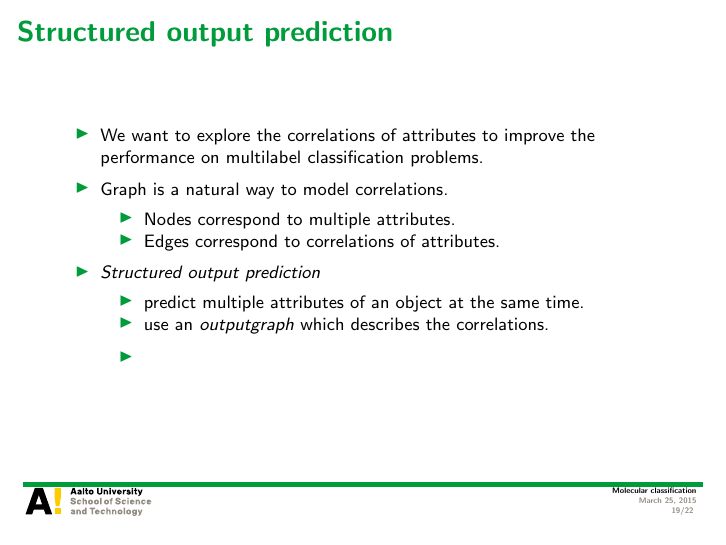
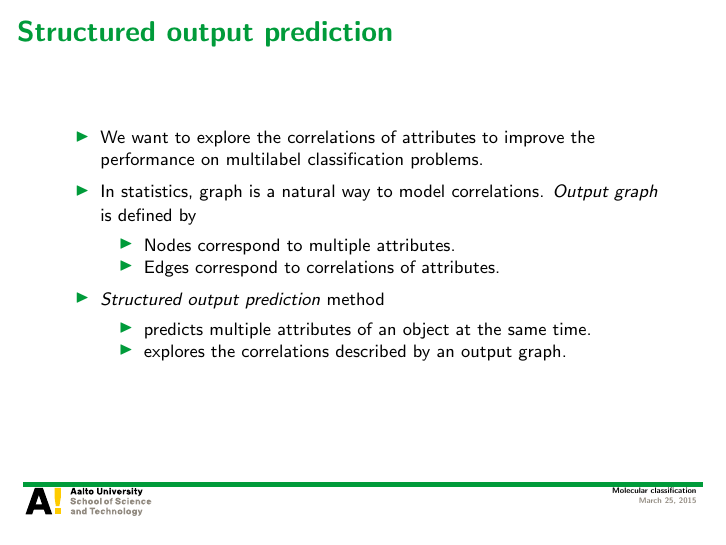
Before and after one commit to hongyusu/Posters_and_Presentations, LaTeX slides (Presentations/defence_presentation/example.tex): page 19 of 22. Compiled offline with pdfLaTeX.

Commit message:
auto upload

```diff
--- a/Presentations/defence_presentation/example.tex
+++ b/Presentations/defence_presentation/example.tex
@@ -11,7 +11,7 @@
 \subtitle{Multilabel classification}
 \author[H. Su]{Hongyu Su}
 \institute[ICS]{Department of Computer Science\\School of Science, Aalto University\\hongyu.su@aalto.fi}
-\aaltofootertext{Molecular classification}{\today}{\arabic{page}/\pageref{LastPage}\ }
+\aaltofootertext{Molecular classification}{\today}%{\arabic{page}/\pageref{LastPage}\ }
 
 %\date{Version 1.0, \today}
 \date{ \today}
@@ -260,21 +260,17 @@
 \begin{frame}{Structured output prediction}
 	\begin{itemize}
 		\item We want to explore the correlations of attributes to improve the performance on multilabel classification problems.
-		\item Graph is a natural way to model correlations.
+		\item In statistics, graph is a natural way to model correlations. \textit{Output graph} is defined by
 		\begin{itemize}
 			\footnotesize
 			\item Nodes correspond to multiple attributes.
 			\item Edges correspond to correlations of attributes.
 		\end{itemize}
-		\item \textit{Structured output prediction}
+		\item \textit{Structured output prediction} method
 		\begin{itemize}
 			\footnotesize
-			\item predict multiple attributes of an object at the same time.
-			\item use an $output graph$ which describes the correlations.
-		\end{itemize}
-		\begin{itemize}
-			\footnotesize
-			\item
+			\item predicts multiple attributes of an object at the same time.
+			\item explores the correlations described by an output graph.
 		\end{itemize}
 	\end{itemize}
 \end{frame}
```
